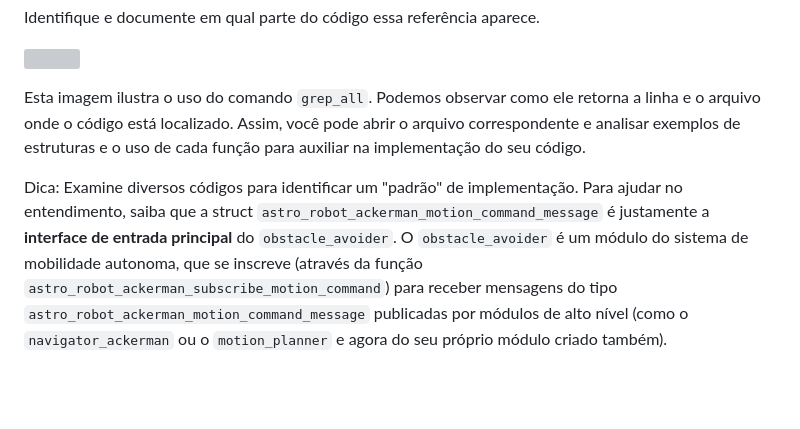
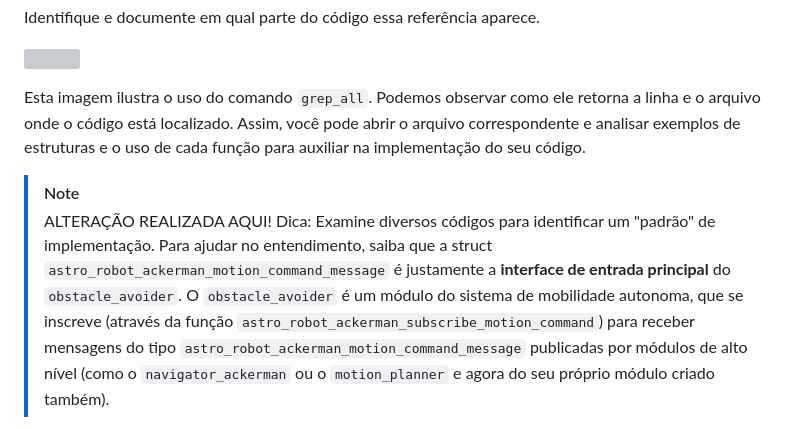
Before and after one commit to BrenoCSilva/Arvore-2, a Markdown page: README.md, the part around the change. Drawn GitHub-style; blank space fills up the shorter version; grey boxes are pictures that could not be loaded.

```diff
--- a/README.md
+++ b/README.md
@@ -105,6 +105,8 @@ Identifique e documente em qual parte do código essa referência aparece.
 
 Esta imagem ilustra o uso do comando `grep_all`. Podemos observar como ele retorna a linha e o arquivo onde o código está localizado. Assim, você pode abrir o arquivo correspondente e analisar exemplos de estruturas e o uso de cada função para auxiliar na implementação do seu código.
 
+> [!NOTE]
+> ALTERAÇÃO REALIZADA AQUI!
 Dica: Examine diversos códigos para identificar um "padrão" de implementação. Para ajudar no entendimento, saiba que a struct `astro_robot_ackerman_motion_command_message` é justamente a **interface de entrada principal** do `obstacle_avoider`.  O `obstacle_avoider` é um módulo do sistema de mobilidade autonoma, que se inscreve (através da função `astro_robot_ackerman_subscribe_motion_command`) para receber mensagens do tipo `astro_robot_ackerman_motion_command_message` publicadas por módulos de alto nível (como o `navigator_ackerman` ou o `motion_planner` e agora do seu próprio módulo criado também).
 
 **Testar o Subscribe**: Após localizar as funções necessárias para implementar o Subscribe, incorpore-as no código. Em seguida, execute o programa e verifique se ele funciona corretamente.
```
